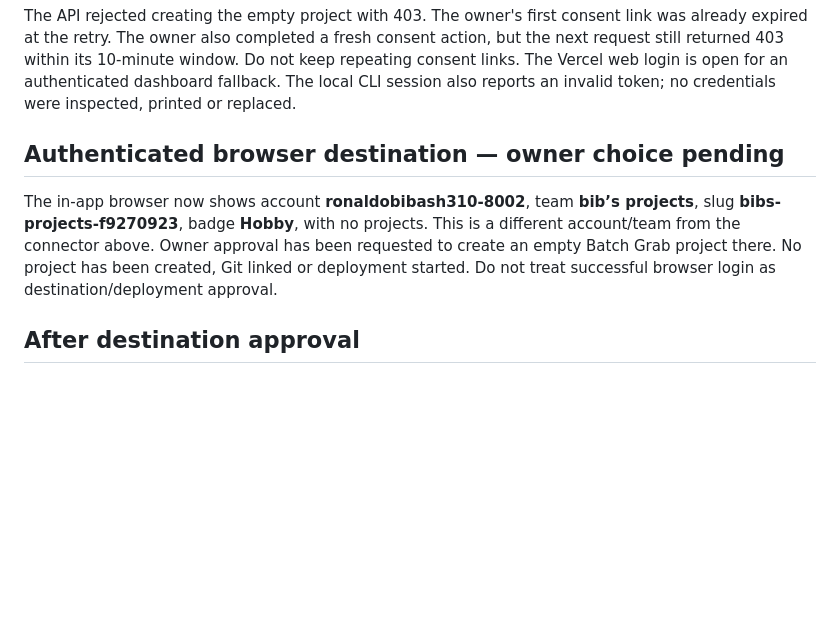
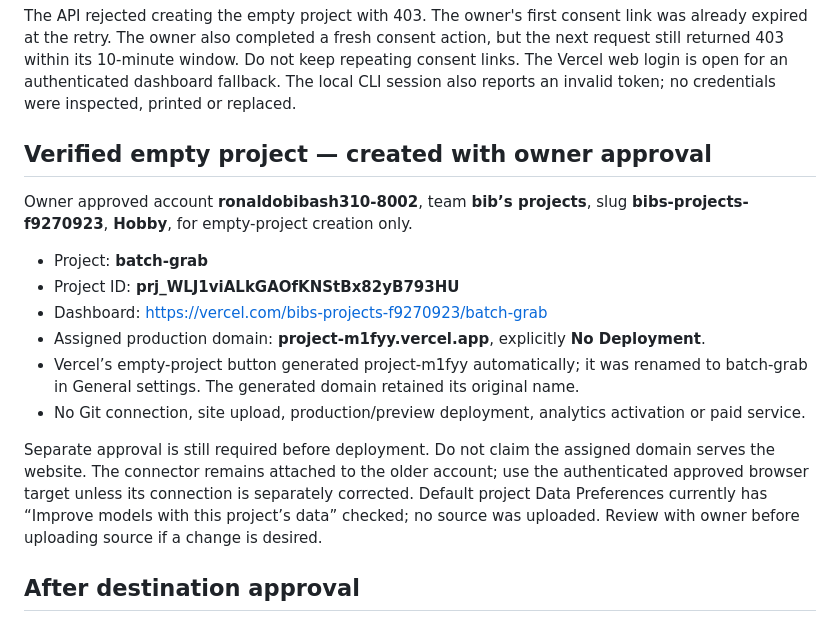
Before and after one commit to Bibash77/BatchGrab, a Markdown page: marketing/VERCEL_HANDOFF.md, the part around the change. Drawn GitHub-style; blank space fills up the shorter version.

Commit message:
Record approved empty Vercel project and verified destination

```diff
--- a/marketing/VERCEL_HANDOFF.md
+++ b/marketing/VERCEL_HANDOFF.md
@@ -4,9 +4,18 @@ Intended account: existing connected owner account. Intended team: biswash166-97
 
 The API rejected creating the empty project with 403. The owner's first consent link was already expired at the retry. The owner also completed a fresh consent action, but the next request still returned 403 within its 10-minute window. Do not keep repeating consent links. The Vercel web login is open for an authenticated dashboard fallback. The local CLI session also reports an invalid token; no credentials were inspected, printed or replaced.
 
-## Authenticated browser destination — owner choice pending
+## Verified empty project — created with owner approval
 
-The in-app browser now shows account **ronaldobibash310-8002**, team **bib’s projects**, slug **bibs-projects-f9270923**, badge **Hobby**, with no projects. This is a different account/team from the connector above. Owner approval has been requested to create an empty Batch Grab project there. No project has been created, Git linked or deployment started. Do not treat successful browser login as destination/deployment approval.
+Owner approved account **ronaldobibash310-8002**, team **bib’s projects**, slug **bibs-projects-f9270923**, **Hobby**, for empty-project creation only.
+
+- Project: **batch-grab**
+- Project ID: **prj_WLJ1viALkGAOfKNStBx82yB793HU**
+- Dashboard: https://vercel.com/bibs-projects-f9270923/batch-grab
+- Assigned production domain: **project-m1fyy.vercel.app**, explicitly **No Deployment**.
+- Vercel’s empty-project button generated project-m1fyy automatically; it was renamed to batch-grab in General settings. The generated domain retained its original name.
+- No Git connection, site upload, production/preview deployment, analytics activation or paid service.
+
+Separate approval is still required before deployment. Do not claim the assigned domain serves the website. The connector remains attached to the older account; use the authenticated approved browser target unless its connection is separately corrected. Default project Data Preferences currently has “Improve models with this project’s data” checked; no source was uploaded. Review with owner before uploading source if a change is desired.
 
 ## After destination approval
 
```
Also changed, not shown: LAUNCH_STATUS.md (+7 -6 lines).
